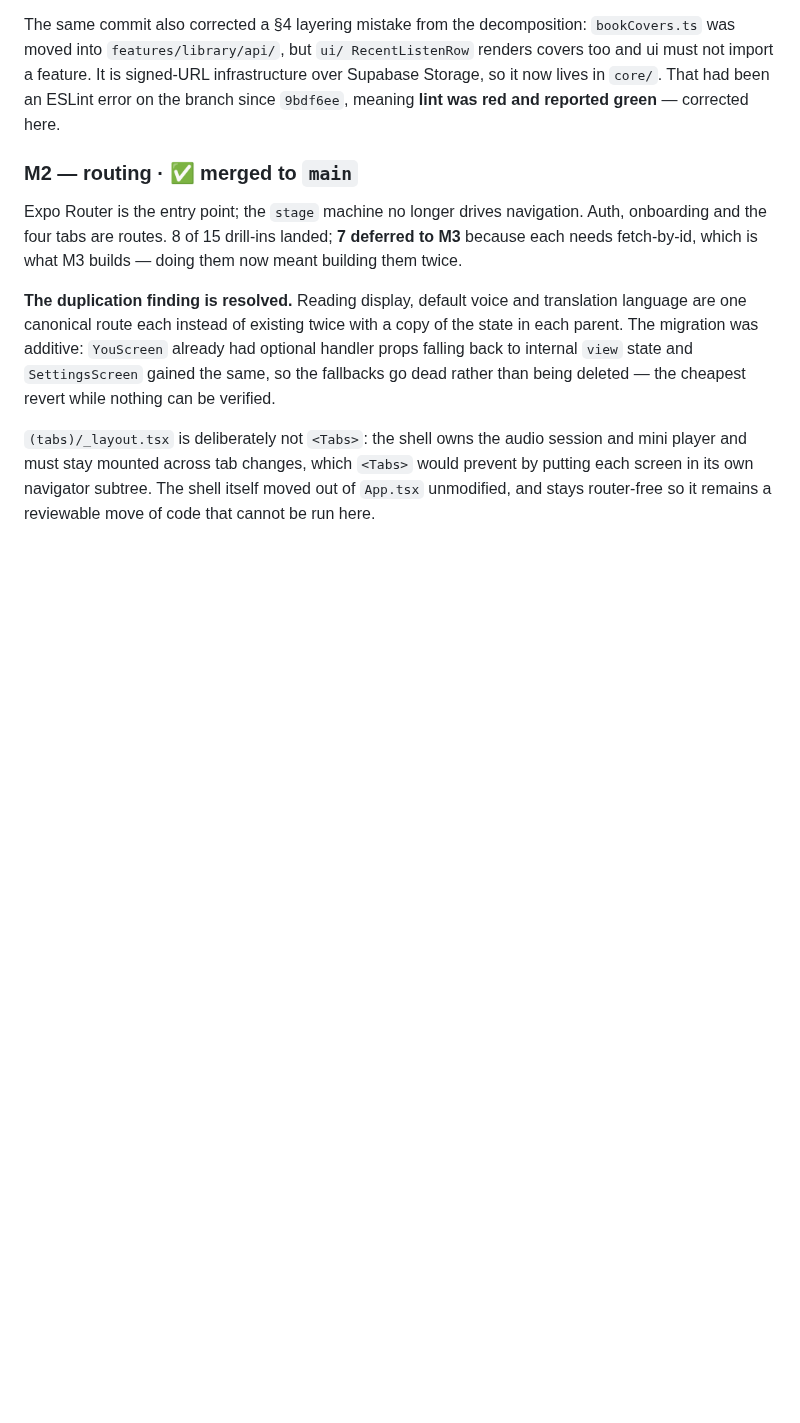
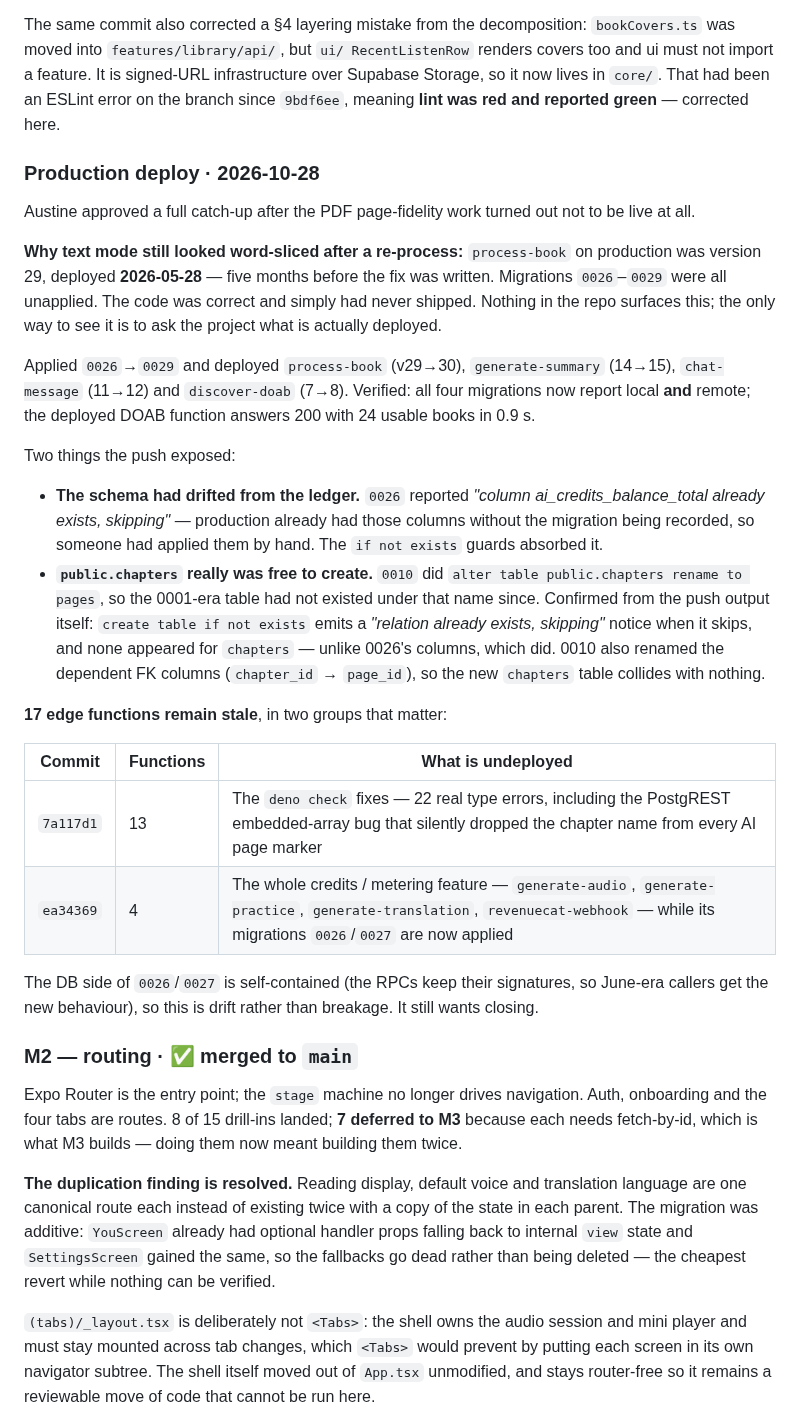
Before and after one commit to EAustine/Bookflow, a Markdown page: docs/ARCHITECTURE_LOG.md, the part around the change. GitHub-like rendering; blank space fills up the shorter version.

Commit message:
docs: record the 2026-10-28 production deploy and the stale-function finding
process-book had been running five-month-old code, which is why
re-processing a PDF still produced word-sliced pages. Records what was
applied, the schema drift 0026 exposed, the evidence that 0029's
chapters table was genuinely created, and the 17 functions still behind.

Co-Authored-By: Claude Opus 5 <noreply@anthropic.com>

```diff
--- a/docs/ARCHITECTURE_LOG.md
+++ b/docs/ARCHITECTURE_LOG.md
@@ -89,6 +89,48 @@ RecentListenRow` renders covers too and ui must not import a feature. It is
 signed-URL infrastructure over Supabase Storage, so it now lives in `core/`.
 That had been an ESLint error on the branch since `9bdf6ee`, meaning **lint
 was red and reported green** — corrected here.
+
+### Production deploy · 2026-10-28
+
+Austine approved a full catch-up after the PDF page-fidelity work turned
+out not to be live at all.
+
+**Why text mode still looked word-sliced after a re-process:** `process-book`
+on production was version 29, deployed **2026-05-28** — five months before the
+fix was written. Migrations `0026`–`0029` were all unapplied. The code was
+correct and simply had never shipped. Nothing in the repo surfaces this; the
+only way to see it is to ask the project what is actually deployed.
+
+Applied `0026`→`0029` and deployed `process-book` (v29→30), `generate-summary`
+(14→15), `chat-message` (11→12) and `discover-doab` (7→8). Verified: all four
+migrations now report local **and** remote; the deployed DOAB function answers
+200 with 24 usable books in 0.9 s.
+
+Two things the push exposed:
+
+- **The schema had drifted from the ledger.** `0026` reported *"column
+  ai_credits_balance_total already exists, skipping"* — production already
+  had those columns without the migration being recorded, so someone had
+  applied them by hand. The `if not exists` guards absorbed it.
+- **`public.chapters` really was free to create.** `0010` did
+  `alter table public.chapters rename to pages`, so the 0001-era table had
+  not existed under that name since. Confirmed from the push output itself:
+  `create table if not exists` emits a *"relation already exists, skipping"*
+  notice when it skips, and none appeared for `chapters` — unlike 0026's
+  columns, which did. 0010 also renamed the dependent FK columns
+  (`chapter_id` → `page_id`), so the new `chapters` table collides with
+  nothing.
+
+**17 edge functions remain stale**, in two groups that matter:
+
+| Commit | Functions | What is undeployed |
+|---|---|---|
+| `7a117d1` | 13 | The `deno check` fixes — 22 real type errors, including the PostgREST embedded-array bug that silently dropped the chapter name from every AI page marker |
+| `ea34369` | 4 | The whole credits / metering feature — `generate-audio`, `generate-practice`, `generate-translation`, `revenuecat-webhook` — while its migrations `0026`/`0027` are now applied |
+
+The DB side of `0026`/`0027` is self-contained (the RPCs keep their
+signatures, so June-era callers get the new behaviour), so this is drift
+rather than breakage. It still wants closing.
 
 ### M2 — routing · ✅ merged to `main`
 
```
